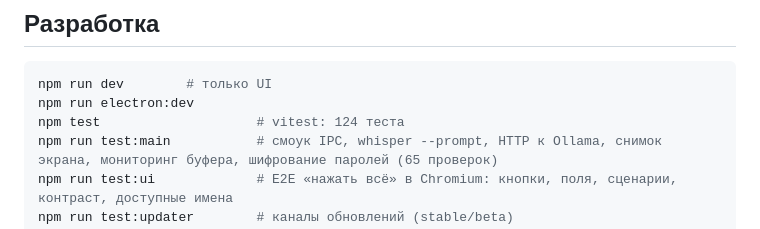
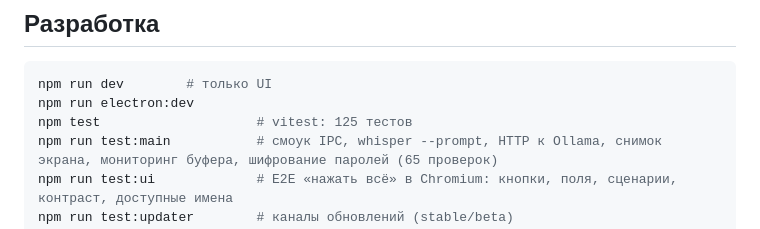
Before and after one commit to ttklon/speak, a Markdown page: README.md, the part around the change. GitHub-like rendering.

````diff
--- a/README.md
+++ b/README.md
@@ -266,7 +266,7 @@ powershell -ExecutionPolicy Bypass -File scripts\download-models.ps1
 ```bash
 npm run dev        # только UI
 npm run electron:dev
-npm test                    # vitest: 124 теста
+npm test                    # vitest: 125 тестов
 npm run test:main           # смоук IPC, whisper --prompt, HTTP к Ollama, снимок экрана, мониторинг буфера, шифрование паролей (65 проверок)
 npm run test:ui             # E2E «нажать всё» в Chromium: кнопки, поля, сценарии, контраст, доступные имена
 npm run test:updater        # каналы обновлений (stable/beta)
````
Also changed, not shown: docs/09-CODE-MAP.md (+2 -2 lines), docs/screenshots/03-clipboard.png, docs/screenshots/05-clipboard-list.png, docs/screenshots/13-light-clipboard.png, 4 other files.
